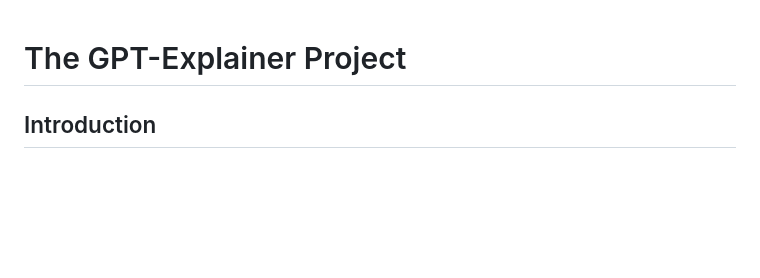
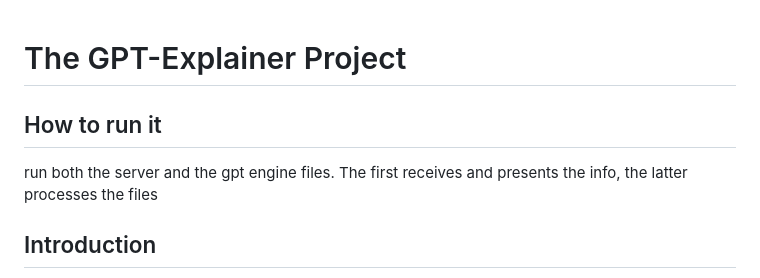
Before and after one commit to Lev-Excellenteam-2023/final-project-YehudaShani, a Markdown page: README.md, the part around the change. Drawn GitHub-style; blank space fills up the shorter version.

```diff
--- a/README.md
+++ b/README.md
@@ -1,4 +1,8 @@
 # The GPT-Explainer Project
+
+## How to run it
+run both the server and the gpt engine files.
+The first receives and presents the info, the latter processes the files
 
 ## Introduction
 
```
